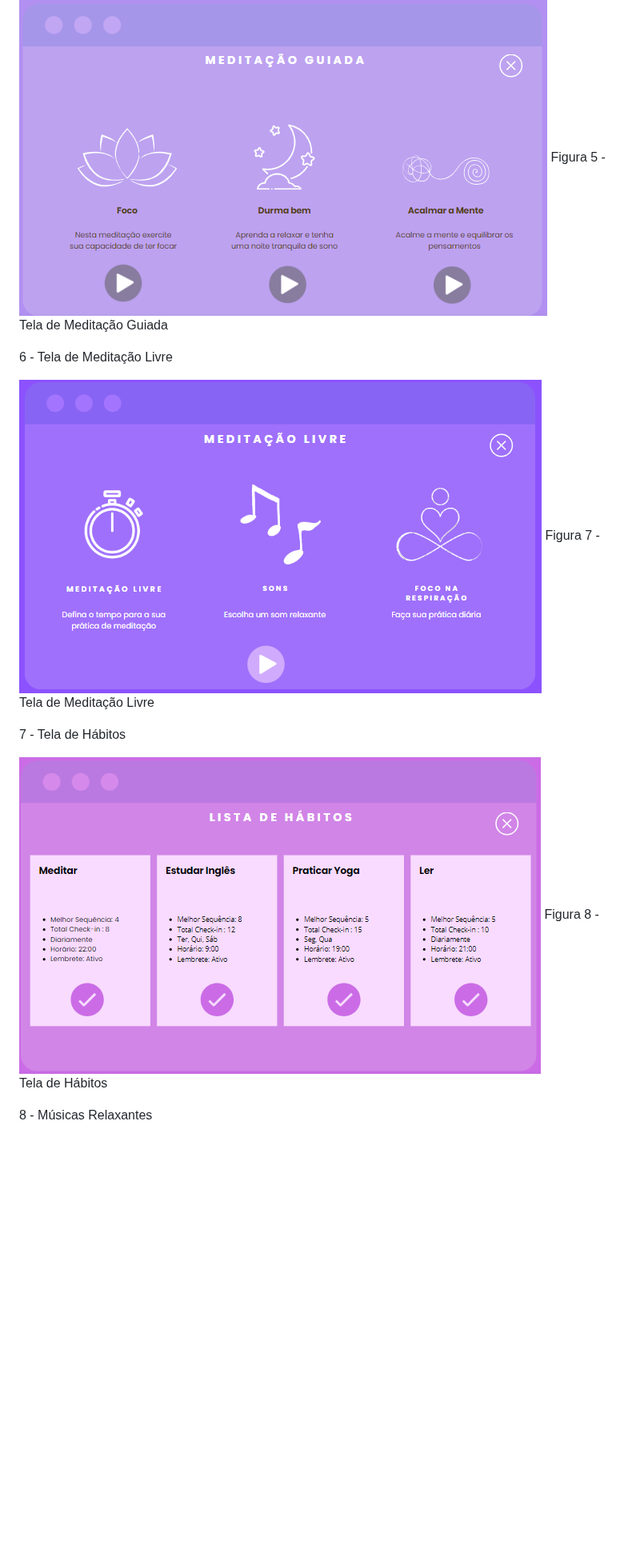
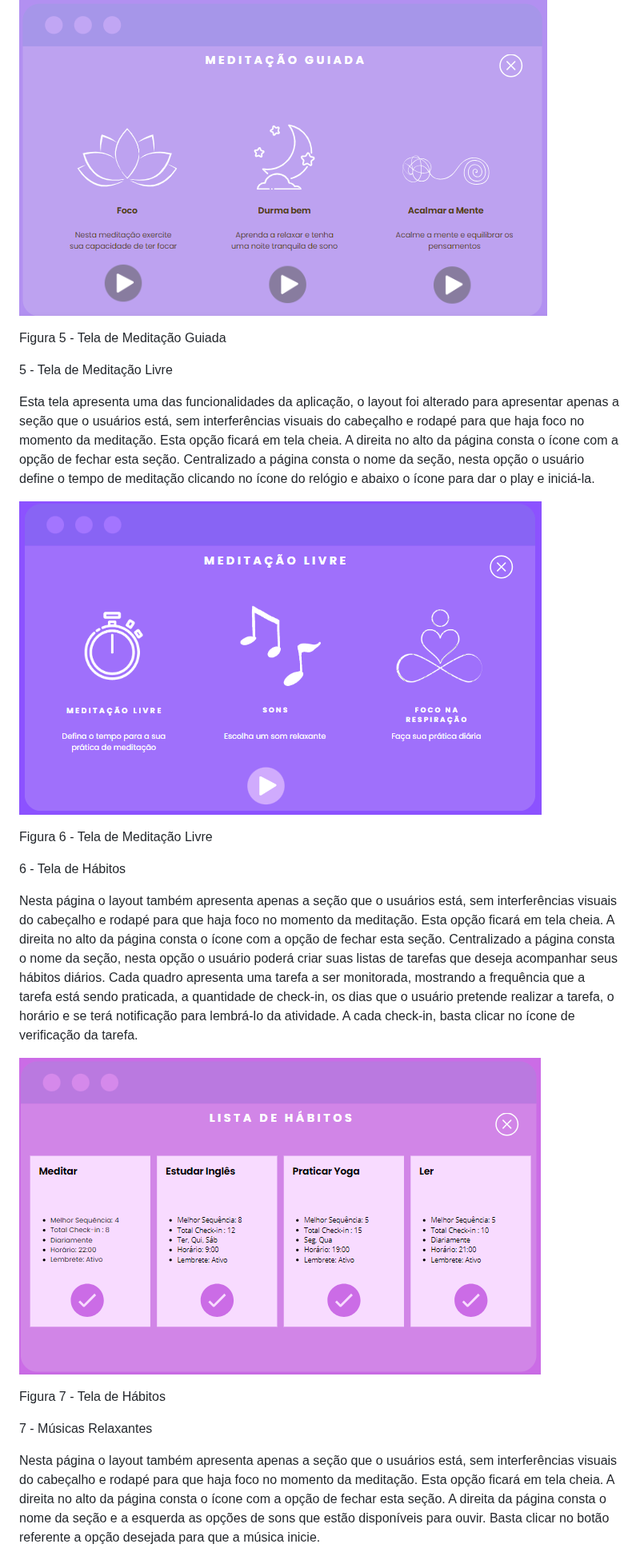
Before and after one commit to ICEI-PUC-Minas-PMV-ADS/pmv-ads-2024-1-e1-proj-web-t8-pmv-ads-2024-1-e1-projinnerpeace, a Markdown page: documentos/04-Projeto de Interface.md, the part around one of its changes. Shown at 80% size. Drawn GitHub-style; blank space fills up the shorter version.

Commit message:
Etapa 4 - Apresentação das Telas v3

```diff
--- a/documentos/04-Projeto de Interface.md
+++ b/documentos/04-Projeto de Interface.md
@@ -56,17 +64,25 @@ Figura 4 - Tela de Cadastro
 ![alt text](image-5.png)
+
 Figura 5 - Tela de Meditação Guiada
 
-6 - Tela de Meditação Livre
+5 - Tela de Meditação Livre
+
+Esta tela apresenta uma das funcionalidades da aplicação, o layout foi alterado para apresentar apenas a seção que o usuários está, sem interferências visuais do cabeçalho e rodapé para que haja foco no momento da meditação. Esta opção ficará em tela cheia. A direita no alto da página consta o ícone com a opção de fechar esta seção. Centralizado a página consta o nome da seção, nesta opção o usuário define o tempo de meditação clicando no ícone do relógio e abaixo o ícone para dar o play e iniciá-la.
 
 ![alt text](image-6.png)
-Figura 7 - Tela de Meditação Livre
 
-7 - Tela de Hábitos
+Figura 6 - Tela de Meditação Livre
+
+6 - Tela de Hábitos
+
+Nesta página o layout também apresenta apenas a seção que o usuários está, sem interferências visuais do cabeçalho e rodapé para que haja foco no momento da meditação. Esta opção ficará em tela cheia. A direita no alto da página consta o ícone com a opção de fechar esta seção. Centralizado a página consta o nome da seção, nesta opção o usuário poderá criar suas listas de tarefas que deseja acompanhar seus hábitos diários. Cada quadro apresenta uma tarefa a ser monitorada, mostrando a frequência que a tarefa está sendo praticada, a quantidade de check-in, os dias que o usuário pretende realizar a tarefa, o horário e se terá notificação para lembrá-lo da atividade. A cada check-in, basta clicar no ícone de verificação da tarefa.
 
 ![alt text](image-7.png)
-Figura 8 - Tela de Hábitos
 
-8 - Músicas Relaxantes
+Figura 7 - Tela de Hábitos
 
+7 - Músicas Relaxantes
+
+Nesta página o layout também apresenta apenas a seção que o usuários está, sem interferências visuais do cabeçalho e rodapé para que haja foco no momento da meditação. Esta opção ficará em tela cheia. A direita no alto da página consta o ícone com a opção de fechar esta seção. A direita da página consta o nome da seção e a esquerda as opções de sons que estão disponíveis para ouvir. Basta clicar no botão referente a opção desejada para que a música inicie.
 
 ![alt text](image-8.png)
```
Also changed, not shown: other parts of documentos/04-Projeto de Interface.md (+15 -4 lines).
